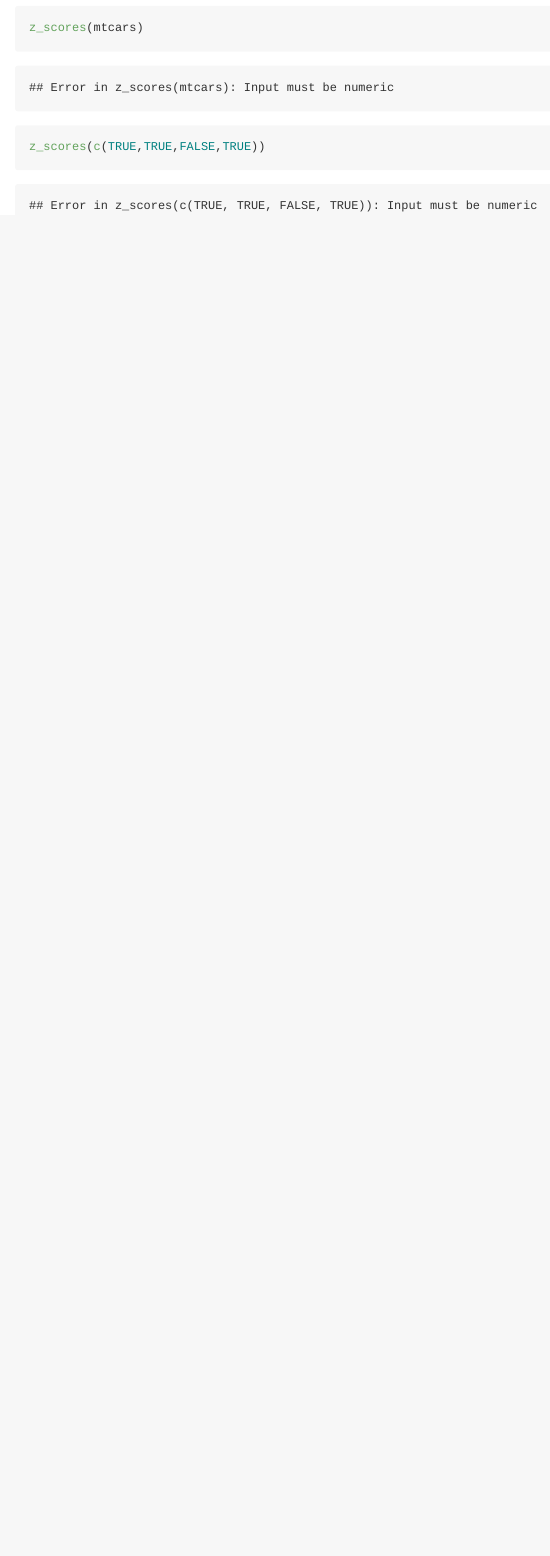
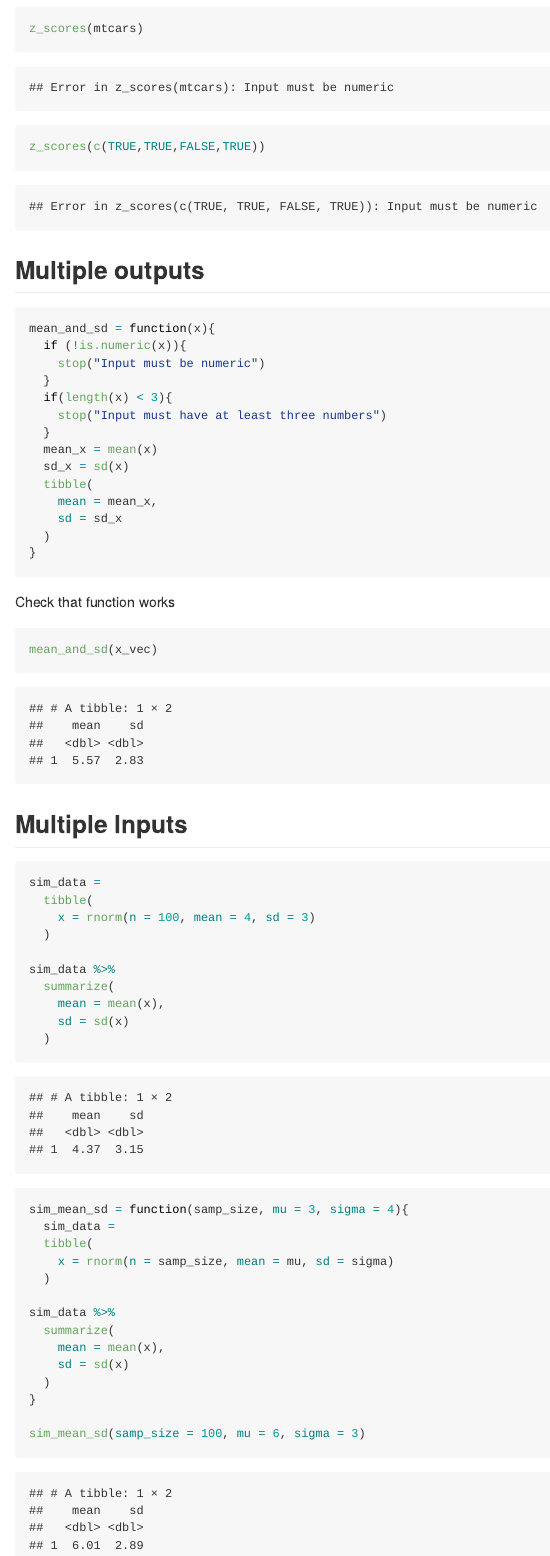
Before and after one commit to suningzhao26/iteration, an R Markdown document (Iteration.Rmd): the page in a window 1100 px wide, from 1290 px down before the commit and from 1250 px down after it, so that both start at the same text. The pictures show the output file Iteration.md that the author committed with the source, drawn offline in the style of GitHub.

Commit message:
Multiple functions

````diff
--- a/Iteration.Rmd
+++ b/Iteration.Rmd
@@ -64,3 +64,63 @@ z_scores("my name is jeff")
 z_scores(mtcars)
 z_scores(c(TRUE,TRUE,FALSE,TRUE))
 ```
+
+## Multiple outputs
+
+```{r}
+mean_and_sd = function(x){
+  if (!is.numeric(x)){
+    stop("Input must be numeric")
+  }
+  if(length(x) < 3){
+    stop("Input must have at least three numbers")
+  }
+  mean_x = mean(x)
+  sd_x = sd(x)
+  tibble(
+    mean = mean_x,
+    sd = sd_x
+  )
+}
+
+```
+
+Check that function works
+
+```{r}
+mean_and_sd(x_vec)
+```
+
+
+## Multiple Inputs
+
+```{r}
+sim_data =
+  tibble(
+    x = rnorm(n = 100, mean = 4, sd = 3)
+  )
+
+sim_data %>%
+  summarize(
+    mean = mean(x),
+    sd = sd(x)
+  )
+```
+
+
+```{r}
+sim_mean_sd = function(samp_size, mu = 3, sigma = 4){
+  sim_data =
+  tibble(
+    x = rnorm(n = samp_size, mean = mu, sd = sigma)
+  )
+
+sim_data %>%
+  summarize(
+    mean = mean(x),
+    sd = sd(x)
+  )
+}
+
+sim_mean_sd(samp_size = 100, mu = 6, sigma = 3)
+```
````
Also changed, not shown: Iteration.md.
